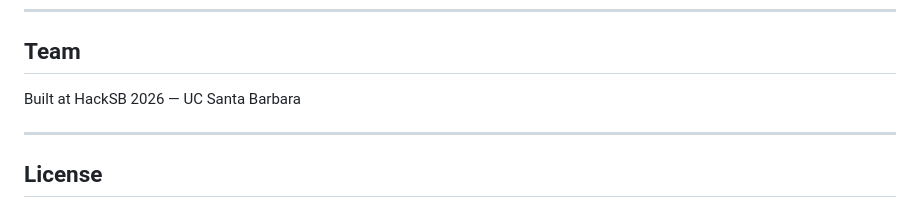
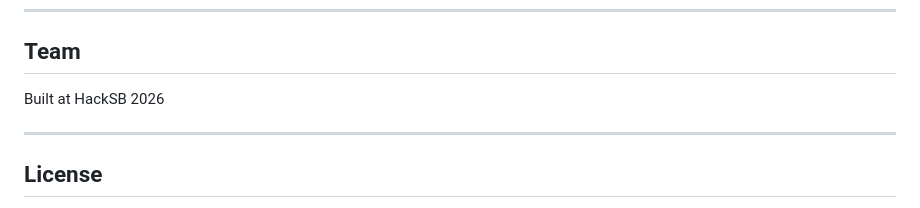
Before and after one commit to WasimVorvoi/SBHacks2026, a Markdown page: README.md, the part around the change. Rendered like a GitHub page.

Commit message:
Remove location detail from team section

```diff
--- a/README.md
+++ b/README.md
@@ -120,7 +120,7 @@ HackSB26/
 
 ## Team
 
-Built at HackSB 2026 — UC Santa Barbara
+Built at HackSB 2026
 
 ---
 
```
